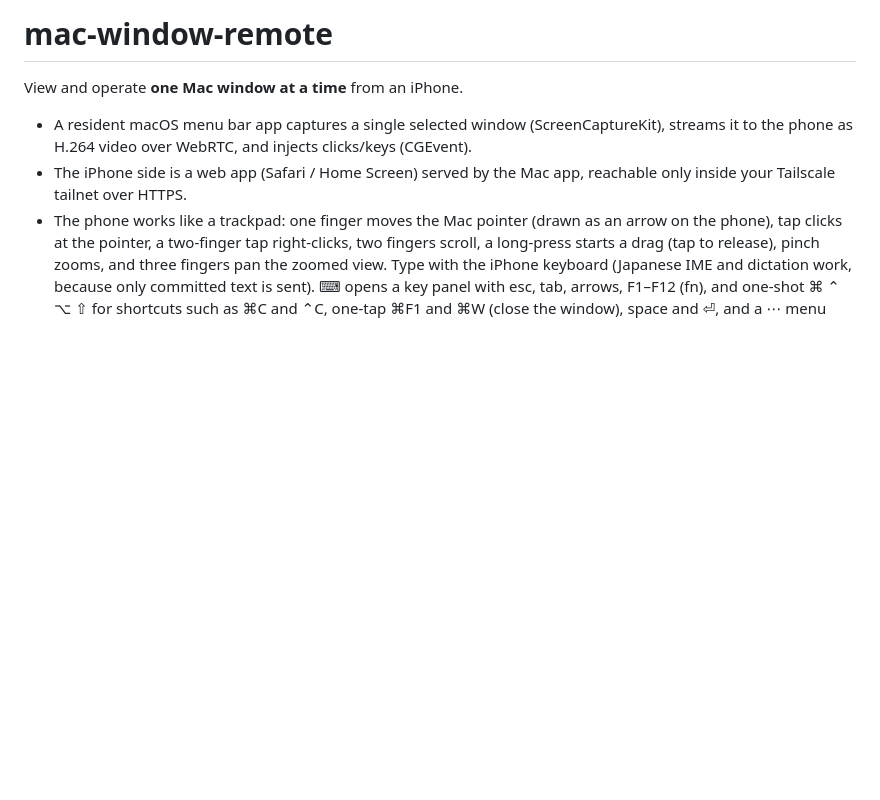
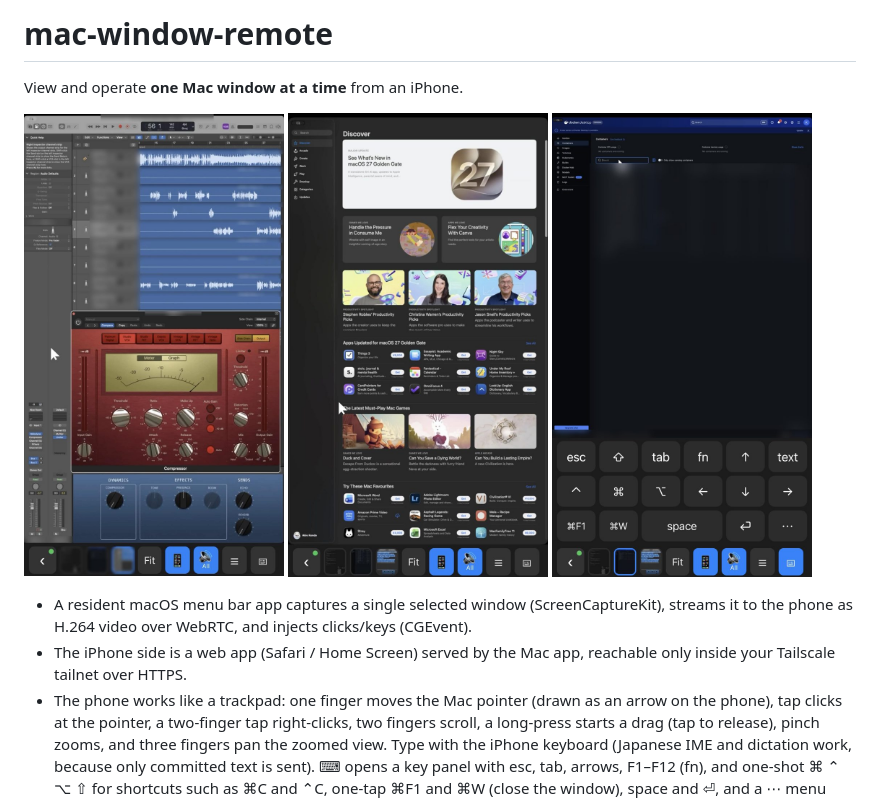
Before and after one commit to kojira/mac-window-remote, a Markdown page: README.md, the part around the change. Rendered like a GitHub page; pictures changed too: docs/images/app-store.jpg (added), docs/images/key-panel.jpg (added), docs/images/logic-mix.jpg (added); blank space fills up the shorter version.

Commit message:
README: screenshots

```diff
--- a/README.md
+++ b/README.md
@@ -1,6 +1,12 @@
 # mac-window-remote
 
 View and operate **one Mac window at a time** from an iPhone.
+
+<p>
+  <img src="docs/images/logic-mix.jpg" width="260" alt="Mixing in Logic Pro from an iPhone: the track area and a plug-in window">
+  <img src="docs/images/app-store.jpg" width="260" alt="A Mac window shown full-height on the iPhone">
+  <img src="docs/images/key-panel.jpg" width="260" alt="The key panel with esc, arrows, modifiers, ⌘F1, ⌘W, and space">
+</p>
 
 - A resident macOS menu bar app captures a single selected window (ScreenCaptureKit), streams it to the phone as H.264 video over WebRTC, and injects clicks/keys (CGEvent).
 - The iPhone side is a web app (Safari / Home Screen) served by the Mac app, reachable only inside your Tailscale tailnet over HTTPS.
```
